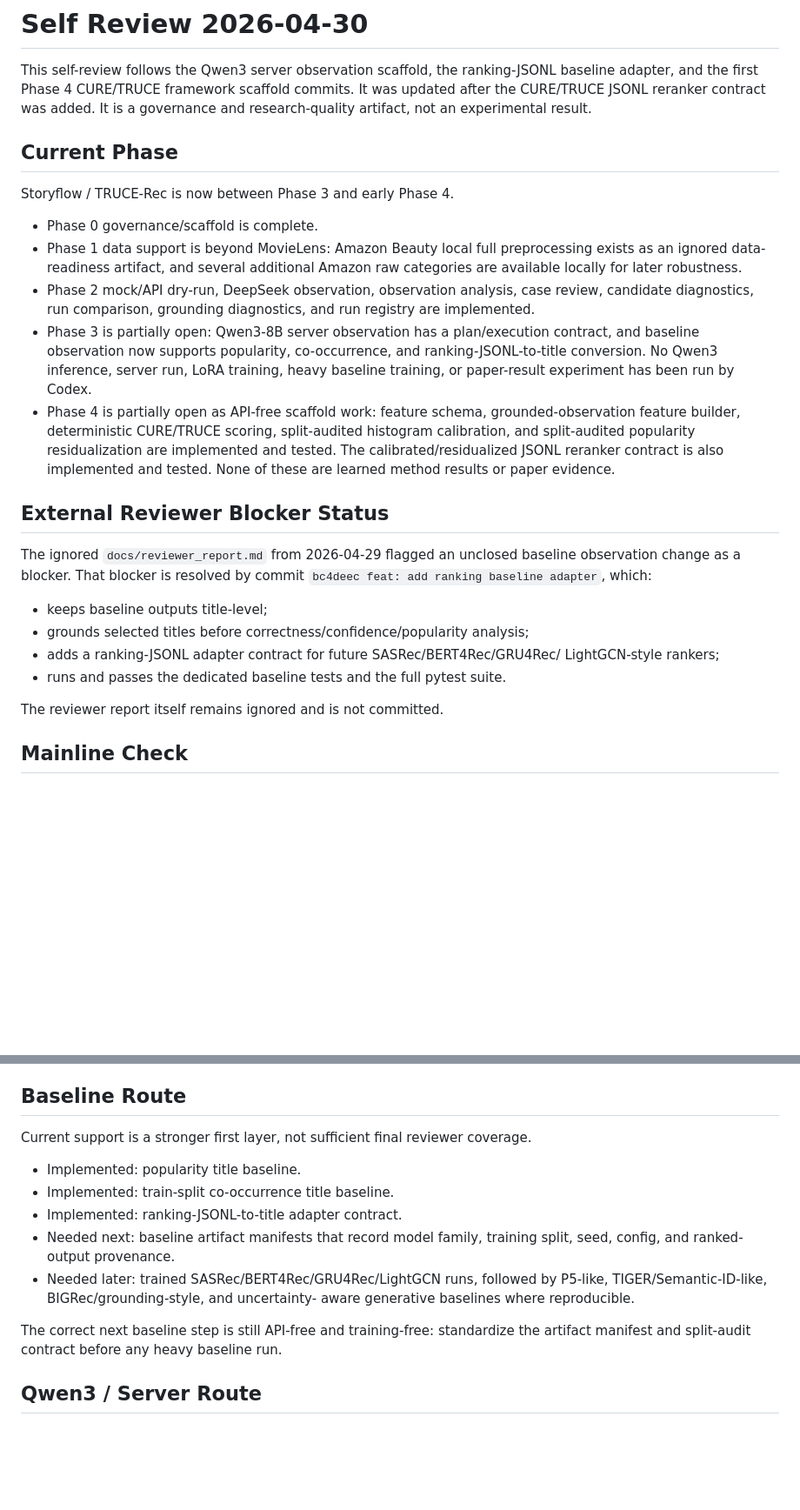
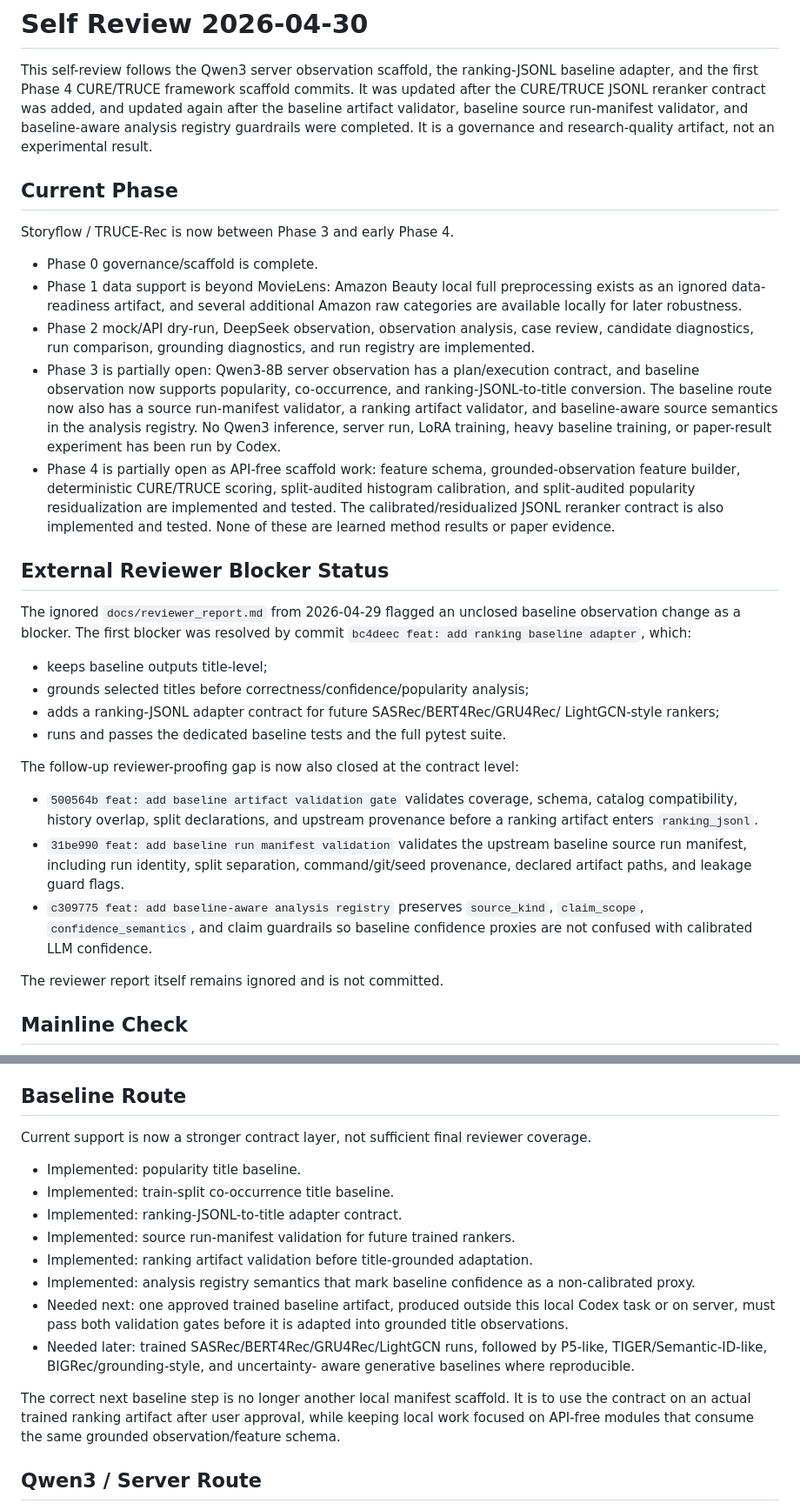
Before and after one commit to appleweiping/uncertainty-llm4rec, a Markdown page: docs/reviews/self_review_20260430.md, 2 parts joined by grey strips. Shown at 87% size. GitHub-like rendering; blank space fills up the shorter version.

Commit message:
docs: update baseline phase self review

```diff
--- a/docs/reviews/self_review_20260430.md
+++ b/docs/reviews/self_review_20260430.md
@@ -3,7 +3,9 @@
 This self-review follows the Qwen3 server observation scaffold, the
 ranking-JSONL baseline adapter, and the first Phase 4 CURE/TRUCE framework
 scaffold commits. It was updated after the CURE/TRUCE JSONL reranker contract
-was added. It is a governance and research-quality artifact, not an
+was added, and updated again after the baseline artifact validator, baseline
+source run-manifest validator, and baseline-aware analysis registry guardrails
+were completed. It is a governance and research-quality artifact, not an
 experimental result.
 
 ## Current Phase
@@ -19,9 +21,11 @@ Storyflow / TRUCE-Rec is now between Phase 3 and early Phase 4.
   run registry are implemented.
 - Phase 3 is partially open: Qwen3-8B server observation has a plan/execution
   contract, and baseline observation now supports popularity, co-occurrence,
-  and ranking-JSONL-to-title conversion. No Qwen3 inference, server run, LoRA
-  training, heavy baseline training, or paper-result experiment has been run by
-  Codex.
+  and ranking-JSONL-to-title conversion. The baseline route now also has a
+  source run-manifest validator, a ranking artifact validator, and
+  baseline-aware source semantics in the analysis registry. No Qwen3
+  inference, server run, LoRA training, heavy baseline training, or
+  paper-result experiment has been run by Codex.
 - Phase 4 is partially open as API-free scaffold work: feature schema,
   grounded-observation feature builder, deterministic CURE/TRUCE scoring,
   split-audited histogram calibration, and split-audited popularity
@@ -32,14 +36,27 @@ Storyflow / TRUCE-Rec is now between Phase 3 and early Phase 4.
 ## External Reviewer Blocker Status
 
 The ignored `docs/reviewer_report.md` from 2026-04-29 flagged an unclosed
-baseline observation change as a blocker. That blocker is resolved by commit
-`bc4deec feat: add ranking baseline adapter`, which:
+baseline observation change as a blocker. The first blocker was resolved by
+commit `bc4deec feat: add ranking baseline adapter`, which:
 
 - keeps baseline outputs title-level;
 - grounds selected titles before correctness/confidence/popularity analysis;
 - adds a ranking-JSONL adapter contract for future SASRec/BERT4Rec/GRU4Rec/
   LightGCN-style rankers;
 - runs and passes the dedicated baseline tests and the full pytest suite.
+
+The follow-up reviewer-proofing gap is now also closed at the contract level:
+
+- `500564b feat: add baseline artifact validation gate` validates coverage,
+  schema, catalog compatibility, history overlap, split declarations, and
+  upstream provenance before a ranking artifact enters `ranking_jsonl`.
+- `31be990 feat: add baseline run manifest validation` validates the upstream
+  baseline source run manifest, including run identity, split separation,
+  command/git/seed provenance, declared artifact paths, and leakage guard
+  flags.
+- `c309775 feat: add baseline-aware analysis registry` preserves
+  `source_kind`, `claim_scope`, `confidence_semantics`, and claim guardrails so
+  baseline confidence proxies are not confused with calibrated LLM confidence.
 
 The reviewer report itself remains ignored and is not committed.
 
@@ -171,20 +188,27 @@ server-ready full-category runbook for a title-rich domain.
 
 ## Baseline Route
 
-Current support is a stronger first layer, not sufficient final reviewer
-coverage.
+Current support is now a stronger contract layer, not sufficient final
+reviewer coverage.
 
 - Implemented: popularity title baseline.
 - Implemented: train-split co-occurrence title baseline.
 - Implemented: ranking-JSONL-to-title adapter contract.
-- Needed next: baseline artifact manifests that record model family, training
-  split, seed, config, and ranked-output provenance.
+- Implemented: source run-manifest validation for future trained rankers.
+- Implemented: ranking artifact validation before title-grounded adaptation.
+- Implemented: analysis registry semantics that mark baseline confidence as a
+  non-calibrated proxy.
+- Needed next: one approved trained baseline artifact, produced outside this
+  local Codex task or on server, must pass both validation gates before it is
+  adapted into grounded title observations.
 - Needed later: trained SASRec/BERT4Rec/GRU4Rec/LightGCN runs, followed by
   P5-like, TIGER/Semantic-ID-like, BIGRec/grounding-style, and uncertainty-
   aware generative baselines where reproducible.
 
-The correct next baseline step is still API-free and training-free: standardize
-the artifact manifest and split-audit contract before any heavy baseline run.
+The correct next baseline step is no longer another local manifest scaffold.
+It is to use the contract on an actual trained ranking artifact after user
+approval, while keeping local work focused on API-free modules that consume the
+same grounded observation/feature schema.
 
 ## Qwen3 / Server Route
 
```
Also changed, not shown: other parts of docs/reviews/self_review_20260430.md (+13 -8 lines).
